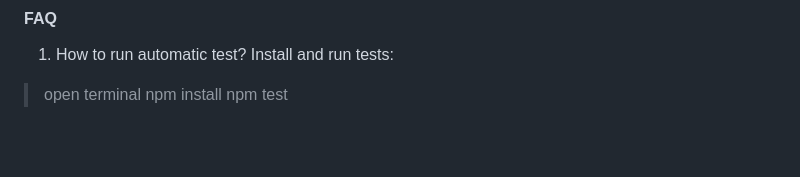
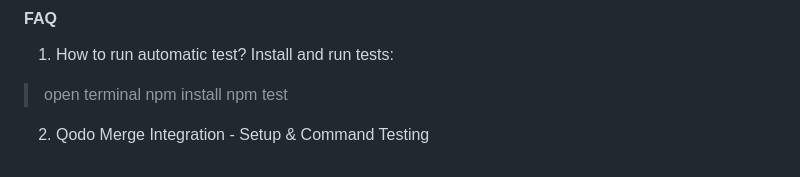
Before and after one commit to JSninjawizard/qodo-todo-app, a Markdown page: README.md, the part around the change. Drawn GitHub-style; blank space fills up the shorter version.

```diff
--- a/README.md
+++ b/README.md
@@ -257,3 +257,6 @@ Install and run tests:
 > open terminal
 > npm install
 > npm test
+
+
+2. Qodo Merge Integration - Setup & Command Testing
```
